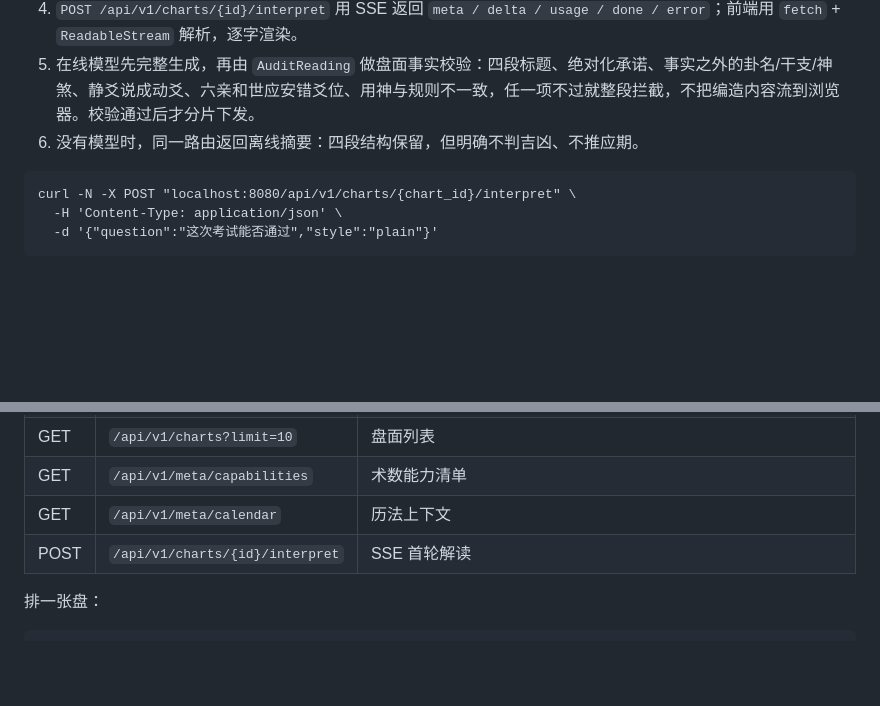
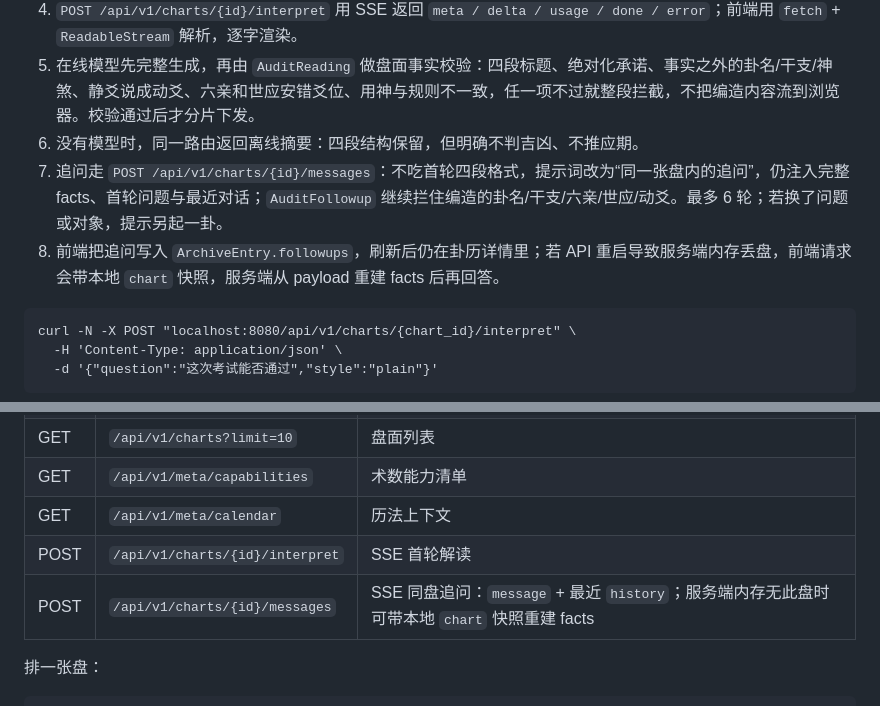
Before and after one commit to huayuehua15-netizen/mingyun, a Markdown page: README.md, 2 parts joined by grey strips. Rendered like a GitHub page; blank space fills up the shorter version.

````diff
--- a/README.md
+++ b/README.md
@@ -169,6 +174,8 @@ Token Plan 的 `kimi-k3` / `glm-5.3` 在当前免费额度下容易触发 TPM/RP
 4. `POST /api/v1/charts/{id}/interpret` 用 SSE 返回 `meta / delta / usage / done / error`；前端用 `fetch` + `ReadableStream` 解析，逐字渲染。
 5. 在线模型先完整生成，再由 `AuditReading` 做盘面事实校验：四段标题、绝对化承诺、事实之外的卦名/干支/神煞、静爻说成动爻、六亲和世应安错爻位、用神与规则不一致，任一项不过就整段拦截，不把编造内容流到浏览器。校验通过后才分片下发。
 6. 没有模型时，同一路由返回离线摘要：四段结构保留，但明确不判吉凶、不推应期。
+7. 追问走 `POST /api/v1/charts/{id}/messages`：不吃首轮四段格式，提示词改为“同一张盘内的追问”，仍注入完整 facts、首轮问题与最近对话；`AuditFollowup` 继续拦住编造的卦名/干支/六亲/世应/动爻。最多 6 轮；若换了问题或对象，提示另起一卦。
+8. 前端把追问写入 `ArchiveEntry.followups`，刷新后仍在卦历详情里；若 API 重启导致服务端内存丢盘，前端请求会带本地 `chart` 快照，服务端从 payload 重建 facts 后再回答。
 
 ```
 curl -N -X POST "localhost:8080/api/v1/charts/{chart_id}/interpret" \
@@ -188,6 +195,7 @@ curl -N -X POST "localhost:8080/api/v1/charts/{chart_id}/interpret" \
 | GET | `/api/v1/meta/capabilities` | 术数能力清单 |
 | GET | `/api/v1/meta/calendar` | 历法上下文 |
 | POST | `/api/v1/charts/{id}/interpret` | SSE 首轮解读 |
+| POST | `/api/v1/charts/{id}/messages` | SSE 同盘追问：`message` + 最近 `history`；服务端内存无此盘时可带本地 `chart` 快照重建 facts |
 
 排一张盘：
 
````
Also changed, not shown: other parts of README.md (+9 -4 lines), docs/05-API接口契约.md (+16 -1 lines), docs/06-AI解读与提示词工程.md (+2 -2 lines), docs/preview/followup-history.png (added), docs/preview/followup.png (added), 15 other files.
